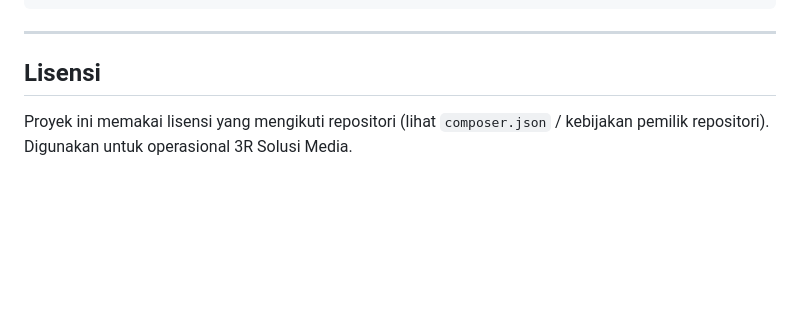
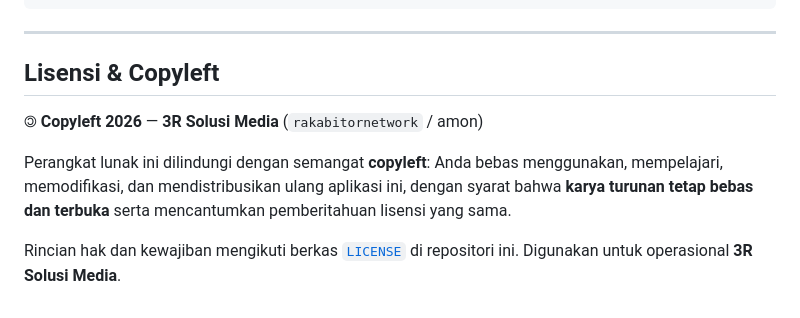
Before and after one commit to rakabitornetwork/3rsolusimedia_, a Markdown page: README.md, the part around the change. Rendered like a GitHub page; blank space fills up the shorter version.

```diff
--- a/README.md
+++ b/README.md
@@ -306,6 +306,10 @@ routes/web.php       # Route web & admin
 
 ---
 
-## Lisensi
+## Lisensi & Copyleft
 
-Proyek ini memakai lisensi yang mengikuti repositori (lihat `composer.json` / kebijakan pemilik repositori). Digunakan untuk operasional 3R Solusi Media.
+🄯 **Copyleft 2026** — **3R Solusi Media** (`rakabitornetwork` / amon)
+
+Perangkat lunak ini dilindungi dengan semangat **copyleft**: Anda bebas menggunakan, mempelajari, memodifikasi, dan mendistribusikan ulang aplikasi ini, dengan syarat bahwa **karya turunan tetap bebas dan terbuka** serta mencantumkan pemberitahuan lisensi yang sama.
+
+Rincian hak dan kewajiban mengikuti berkas [`LICENSE`](LICENSE) di repositori ini. Digunakan untuk operasional **3R Solusi Media**.
```
